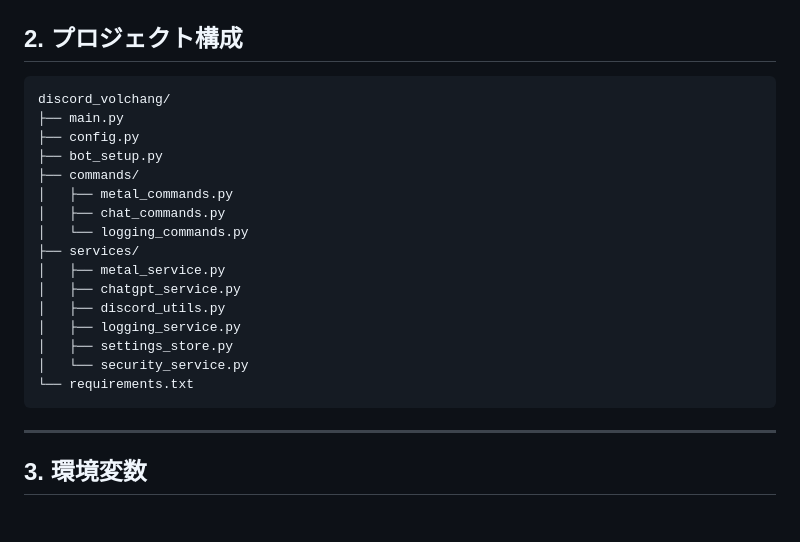
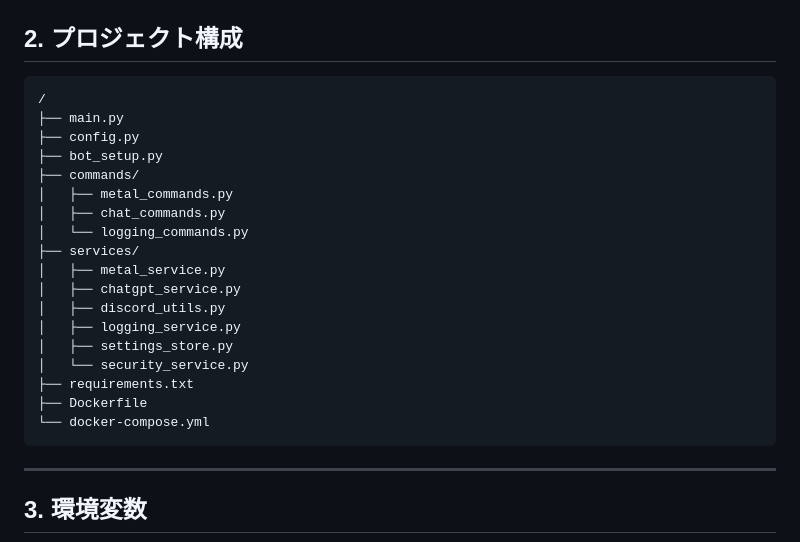
Before and after one commit to sukun-inu/SYCS-Voldemort, a Markdown page: README.md, the part around the change. GitHub-like rendering; blank space fills up the shorter version.

````diff
--- a/README.md
+++ b/README.md
@@ -69,7 +69,7 @@
 ## 2. プロジェクト構成
 
 ```text
-discord_volchang/
+/
 ├── main.py
 ├── config.py
 ├── bot_setup.py
@@ -84,7 +84,9 @@ discord_volchang/
 │   ├── logging_service.py
 │   ├── settings_store.py
 │   └── security_service.py
-└── requirements.txt
+├── requirements.txt
+├── Dockerfile
+└── docker-compose.yml
 ```
 
 ---
````
